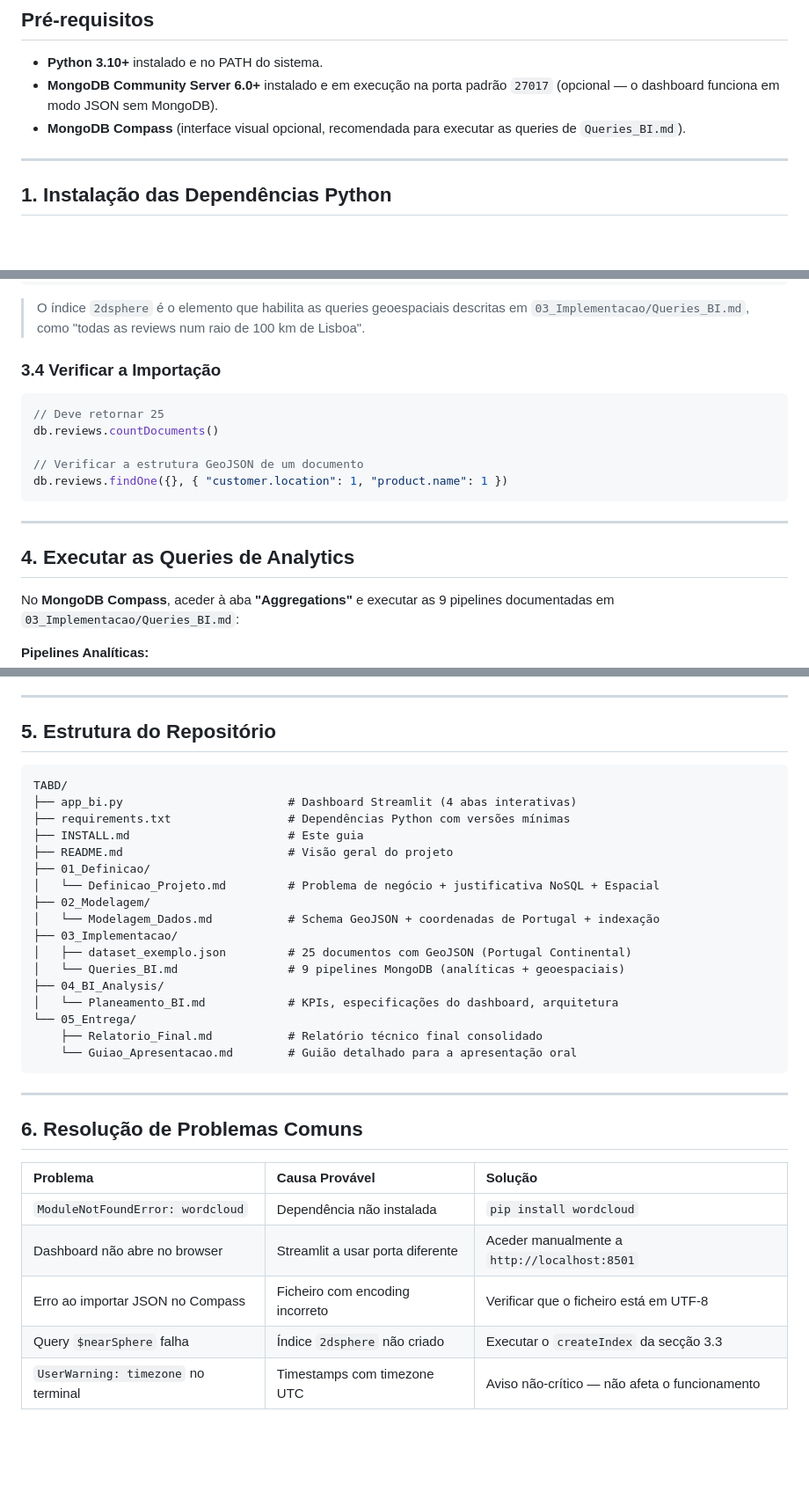
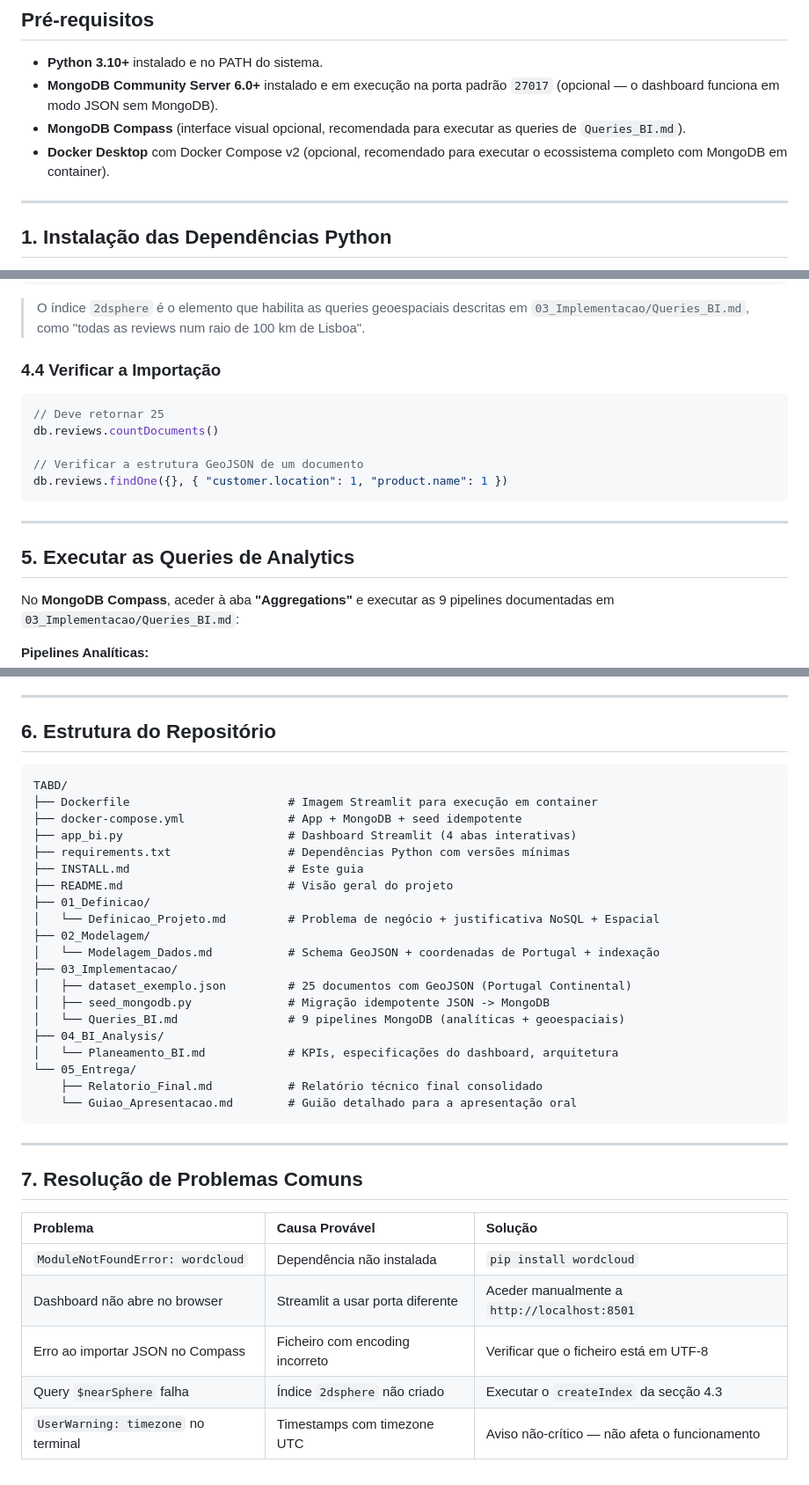
Before and after one commit to Pedro-Peyroteo/TABD, a Markdown page: INSTALL.md, 3 parts joined by grey strips. Shown at 88% size. GitHub-like rendering; blank space fills up the shorter version.

````diff
--- a/INSTALL.md
+++ b/INSTALL.md
@@ -11,6 +11,7 @@ Este guia detalha todos os passos necessários para executar o ecossistema de da
 - **Python 3.10+** instalado e no PATH do sistema.
 - **MongoDB Community Server 6.0+** instalado e em execução na porta padrão `27017` (opcional — o dashboard funciona em modo JSON sem MongoDB).
 - **MongoDB Compass** (interface visual opcional, recomendada para executar as queries de `Queries_BI.md`).
+- **Docker Desktop** com Docker Compose v2 (opcional, recomendado para executar o ecossistema completo com MongoDB em container).
 
 ---
 
@@ -76,7 +133,7 @@ db.reviews.createIndex({ "customer.location.coordinates": "2dsphere" });
 
 > O índice `2dsphere` é o elemento que habilita as queries geoespaciais descritas em `03_Implementacao/Queries_BI.md`, como "todas as reviews num raio de 100 km de Lisboa".
 
-### 3.4 Verificar a Importação
+### 4.4 Verificar a Importação
 
 ```javascript
 // Deve retornar 25
@@ -88,7 +145,7 @@ db.reviews.findOne({}, { "customer.location": 1, "product.name": 1 })
 
 ---
 
-## 4. Executar as Queries de Analytics
+## 5. Executar as Queries de Analytics
 
 No **MongoDB Compass**, aceder à aba **"Aggregations"** e executar as 9 pipelines documentadas em `03_Implementacao/Queries_BI.md`:
 
@@ -107,10 +164,12 @@ No **MongoDB Compass**, aceder à aba **"Aggregations"** e executar as 9 pipelin
 
 ---
 
-## 5. Estrutura do Repositório
+## 6. Estrutura do Repositório
 
 ```
 TABD/
+├── Dockerfile                       # Imagem Streamlit para execução em container
+├── docker-compose.yml               # App + MongoDB + seed idempotente
 ├── app_bi.py                        # Dashboard Streamlit (4 abas interativas)
 ├── requirements.txt                 # Dependências Python com versões mínimas
 ├── INSTALL.md                       # Este guia
@@ -121,6 +180,7 @@ TABD/
 │   └── Modelagem_Dados.md           # Schema GeoJSON + coordenadas de Portugal + indexação
 ├── 03_Implementacao/
 │   ├── dataset_exemplo.json         # 25 documentos com GeoJSON (Portugal Continental)
+│   ├── seed_mongodb.py              # Migração idempotente JSON -> MongoDB
 │   └── Queries_BI.md                # 9 pipelines MongoDB (analíticas + geoespaciais)
 ├── 04_BI_Analysis/
 │   └── Planeamento_BI.md            # KPIs, especificações do dashboard, arquitetura
@@ -131,12 +191,12 @@ TABD/
 
 ---
 
-## 6. Resolução de Problemas Comuns
+## 7. Resolução de Problemas Comuns
 
 | Problema | Causa Provável | Solução |
 | :--- | :--- | :--- |
 | `ModuleNotFoundError: wordcloud` | Dependência não instalada | `pip install wordcloud` |
 | Dashboard não abre no browser | Streamlit a usar porta diferente | Aceder manualmente a `http://localhost:8501` |
 | Erro ao importar JSON no Compass | Ficheiro com encoding incorreto | Verificar que o ficheiro está em UTF-8 |
-| Query `$nearSphere` falha | Índice `2dsphere` não criado | Executar o `createIndex` da secção 3.3 |
+| Query `$nearSphere` falha | Índice `2dsphere` não criado | Executar o `createIndex` da secção 4.3 |
 | `UserWarning: timezone` no terminal | Timestamps com timezone UTC | Aviso não-crítico — não afeta o funcionamento |
````
Also changed, not shown: other parts of INSTALL.md (+61 -5 lines), README.md (+23 -0 lines).
